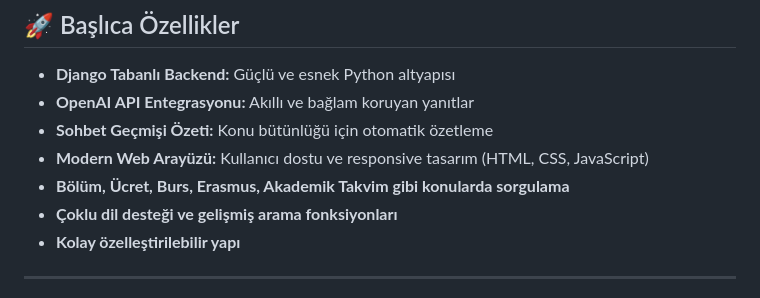
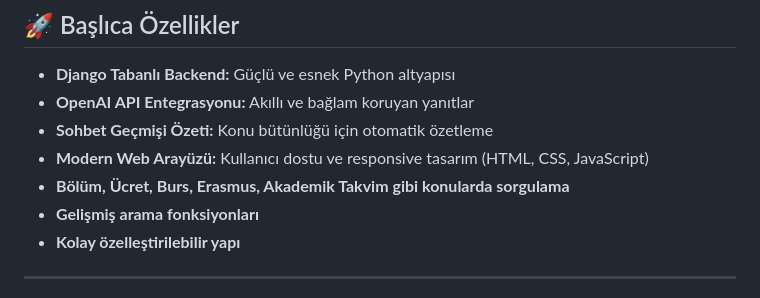
Before and after one commit to tnerler/PiriX_django, a Markdown page: README.md, the part around the change. Rendered like a GitHub page.

```diff
--- a/README.md
+++ b/README.md
@@ -36,7 +36,7 @@ Kullanıcılar; bölümler, ücretler, burslar, ders içerikleri ve kampüs yaş
 - **Sohbet Geçmişi Özeti:** Konu bütünlüğü için otomatik özetleme
 - **Modern Web Arayüzü:** Kullanıcı dostu ve responsive tasarım (HTML, CSS, JavaScript)
 - **Bölüm, Ücret, Burs, Erasmus, Akademik Takvim gibi konularda sorgulama**
-- **Çoklu dil desteği ve gelişmiş arama fonksiyonları**
+- **Gelişmiş arama fonksiyonları**
 - **Kolay özelleştirilebilir yapı**
 
 ---
```
